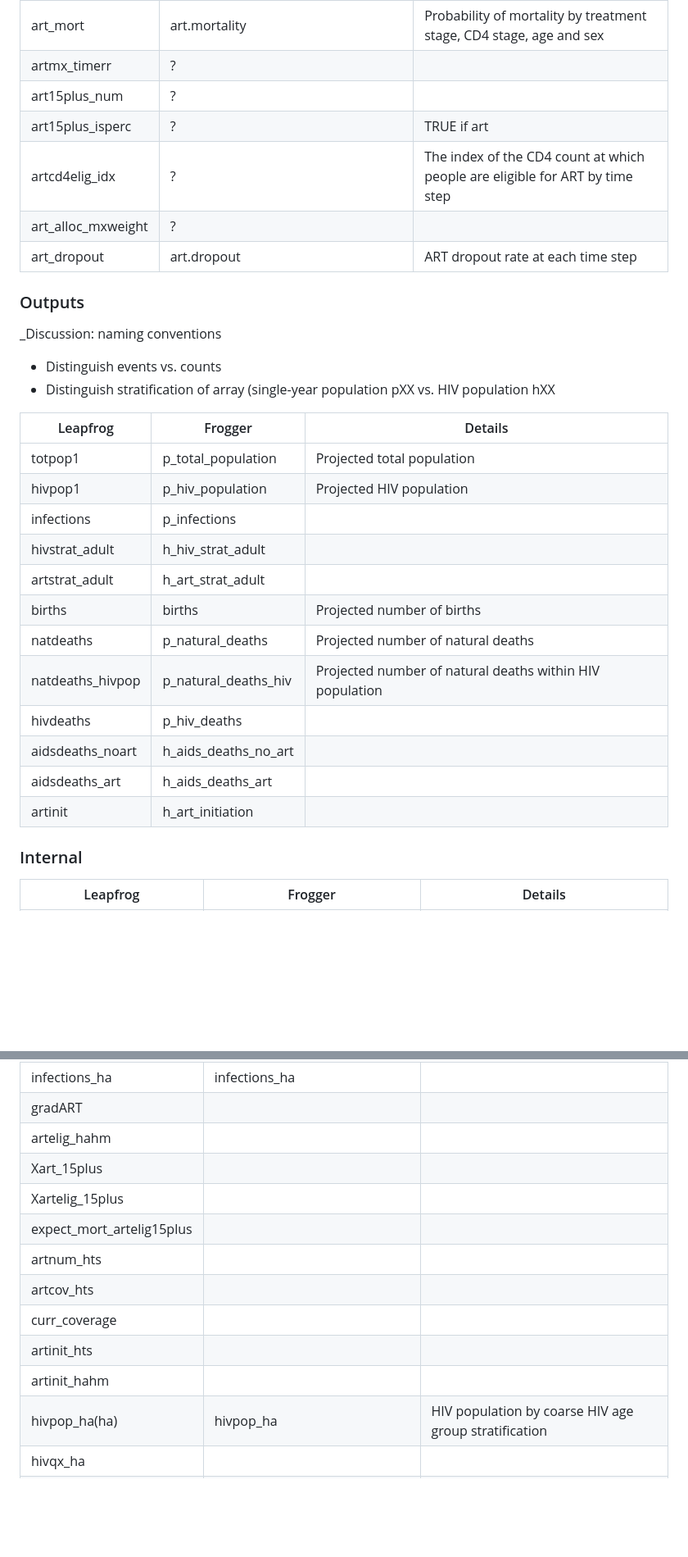
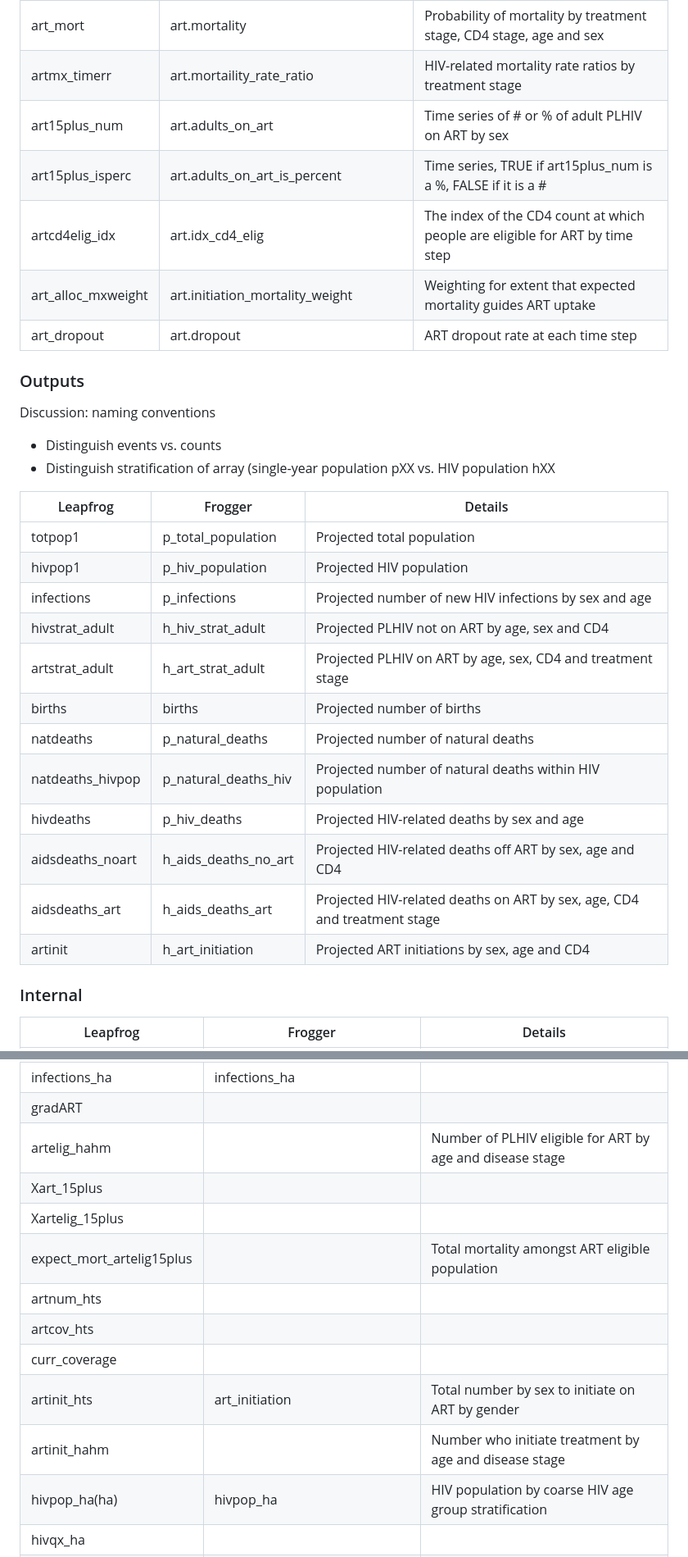
Before and after one commit to mrc-ide/leapfrog, a Markdown page: README.md, 2 parts joined by grey strips. Shown at 82% size. Rendered like a GitHub page; blank space fills up the shorter version.

Commit message:
Update proposed glossary names

```diff
--- a/README.md
+++ b/README.md
@@ -93,34 +109,34 @@ In 4 structs as part of the `Parameters`, named `Demography`, `Incidence`, `Natu
 | cd4_mort           | natural_history.cd4_mortality            | Probability of mortality by CD4 stage, age and sex                                                                                                                    |
 | scale_cd4_mort     | natural_history.scale_cd4_mortality      | If 1 then scale HIV related mortality (i.e. cd4_mortality) as a proportion of number of people with HIV and over the number with HIV and on ART at this disease stage |
 | art_mort           | art.mortality                            | Probability of mortality by treatment stage, CD4 stage, age and sex                                                                                                   |
-| artmx_timerr       | ?                                        |                                                                                                                                                                       |
-| art15plus_num      | ?                                        |                                                                                                                                                                       |
-| art15plus_isperc   | ?                                        | TRUE if art                                                                                                                                                           |
-| artcd4elig_idx     | ?                                        | The index of the CD4 count at which people are eligible for ART by time step                                                                                          |
-| art_alloc_mxweight | ?                                        |                                                                                                                                                                       |
+| artmx_timerr       | art.mortaility_rate_ratio                | HIV-related mortality rate ratios by treatment stage                                                                                                                  |
+| art15plus_num      | art.adults_on_art                        | Time series of # or % of adult PLHIV on ART by sex                                                                                                                    |
+| art15plus_isperc   | art.adults_on_art_is_percent             | Time series, TRUE if art15plus_num is a %, FALSE if it is a #                                                                                                         |
+| artcd4elig_idx     | art.idx_cd4_elig                         | The index of the CD4 count at which people are eligible for ART by time step                                                                                          |
+| art_alloc_mxweight | art.initiation_mortality_weight          | Weighting for extent that expected mortality guides ART uptake                                                                                                        |
 | art_dropout        | art.dropout                              | ART dropout rate at each time step                                                                                                                                    |
 
 ### Outputs
 
-_Discussion: naming conventions
+Discussion: naming conventions
 
 * Distinguish events vs. counts
 * Distinguish stratification of array (single-year population pXX vs. HIV population hXX
 
-| Leapfrog         | Frogger              | Details                                                  |
-|------------------|----------------------|----------------------------------------------------------|
-| totpop1          | p_total_population   | Projected total population                               |
-| hivpop1          | p_hiv_population     | Projected HIV population                                 |
-| infections       | p_infections         |                                                          |
-| hivstrat_adult   | h_hiv_strat_adult    |                                                          |
-| artstrat_adult   | h_art_strat_adult    |                                                          |
-| births           | births               | Projected number of births                               |
-| natdeaths        | p_natural_deaths     | Projected number of natural deaths                       |
-| natdeaths_hivpop | p_natural_deaths_hiv | Projected number of natural deaths within HIV population |
-| hivdeaths        | p_hiv_deaths         |                                                          |
-| aidsdeaths_noart | h_aids_deaths_no_art |                                                          |
-| aidsdeaths_art   | h_aids_deaths_art    |                                                          |
-| artinit          | h_art_initiation     |                                                          |
+| Leapfrog         | Frogger              | Details                                                                  |
+|------------------|----------------------|--------------------------------------------------------------------------|
+| totpop1          | p_total_population   | Projected total population                                               |
+| hivpop1          | p_hiv_population     | Projected HIV population                                                 |
+| infections       | p_infections         | Projected number of new HIV infections by sex and age                    |
+| hivstrat_adult   | h_hiv_strat_adult    | Projected PLHIV not on ART by age, sex and CD4                           |
+| artstrat_adult   | h_art_strat_adult    | Projected PLHIV on ART by age, sex, CD4 and treatment stage              |
+| births           | births               | Projected number of births                                               |
+| natdeaths        | p_natural_deaths     | Projected number of natural deaths                                       |
+| natdeaths_hivpop | p_natural_deaths_hiv | Projected number of natural deaths within HIV population                 |
+| hivdeaths        | p_hiv_deaths         | Projected HIV-related deaths by sex and age                              |
+| aidsdeaths_noart | h_aids_deaths_no_art | Projected HIV-related deaths off ART by sex, age and CD4                 |
+| aidsdeaths_art   | h_aids_deaths_art    | Projected HIV-related deaths on ART by sex, age, CD4 and treatment stage |
+| artinit          | h_art_initiation     | Projected ART initiations by sex, age and CD4                            |
 
 ### Internal
 
@@ -158,15 +174,15 @@ _Discussion: naming conventions
 | infections_a              | infections_a                    |                                                                           |
 | infections_ha             | infections_ha                   |                                                                           |
 | gradART                   |                                 |                                                                           |
-| artelig_hahm              |                                 |                                                                           |
+| artelig_hahm              |                                 | Number of PLHIV eligible for ART by age and disease stage                 |
 | Xart_15plus               |                                 |                                                                           |
 | Xartelig_15plus           |                                 |                                                                           |
-| expect_mort_artelig15plus |                                 |                                                                           |
+| expect_mort_artelig15plus |                                 | Total mortality amongst ART eligible population                           |
 | artnum_hts                |                                 |                                                                           |
 | artcov_hts                |                                 |                                                                           |
 | curr_coverage             |                                 |                                                                           |
-| artinit_hts               |                                 |                                                                           |
-| artinit_hahm              |                                 |                                                                           |
+| artinit_hts               | art_initiation                  | Total number by sex to initiate on ART by gender                          |
+| artinit_hahm              |                                 | Number who initiate treatment by age and disease stage                    |
 | hivpop_ha(ha)             | hivpop_ha                       | HIV population by coarse HIV age group stratification                     |
 | hivqx_ha                  |                                 |                                                                           |
 | hivdeaths_a               |                                 |                                                                           |
```
Also changed, not shown: other parts of README.md (+24 -8 lines).
